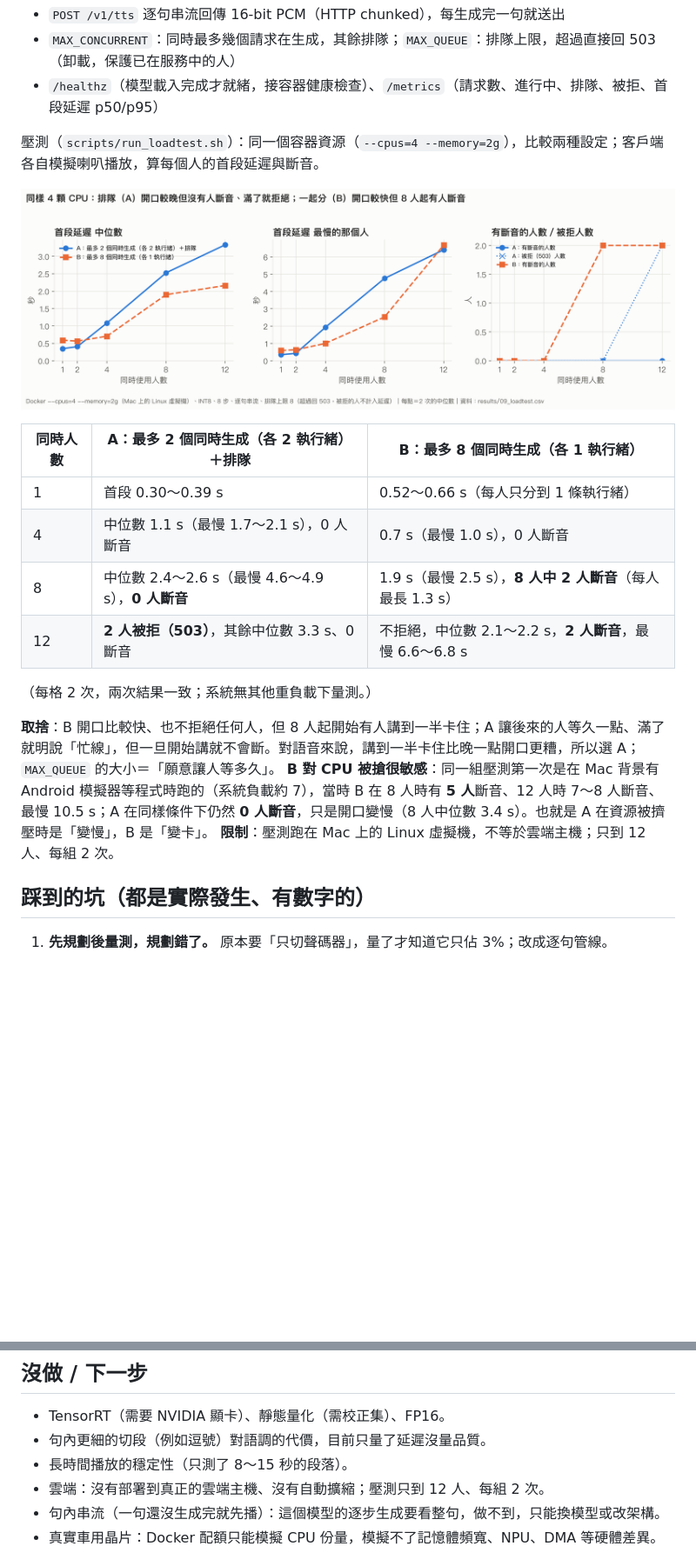
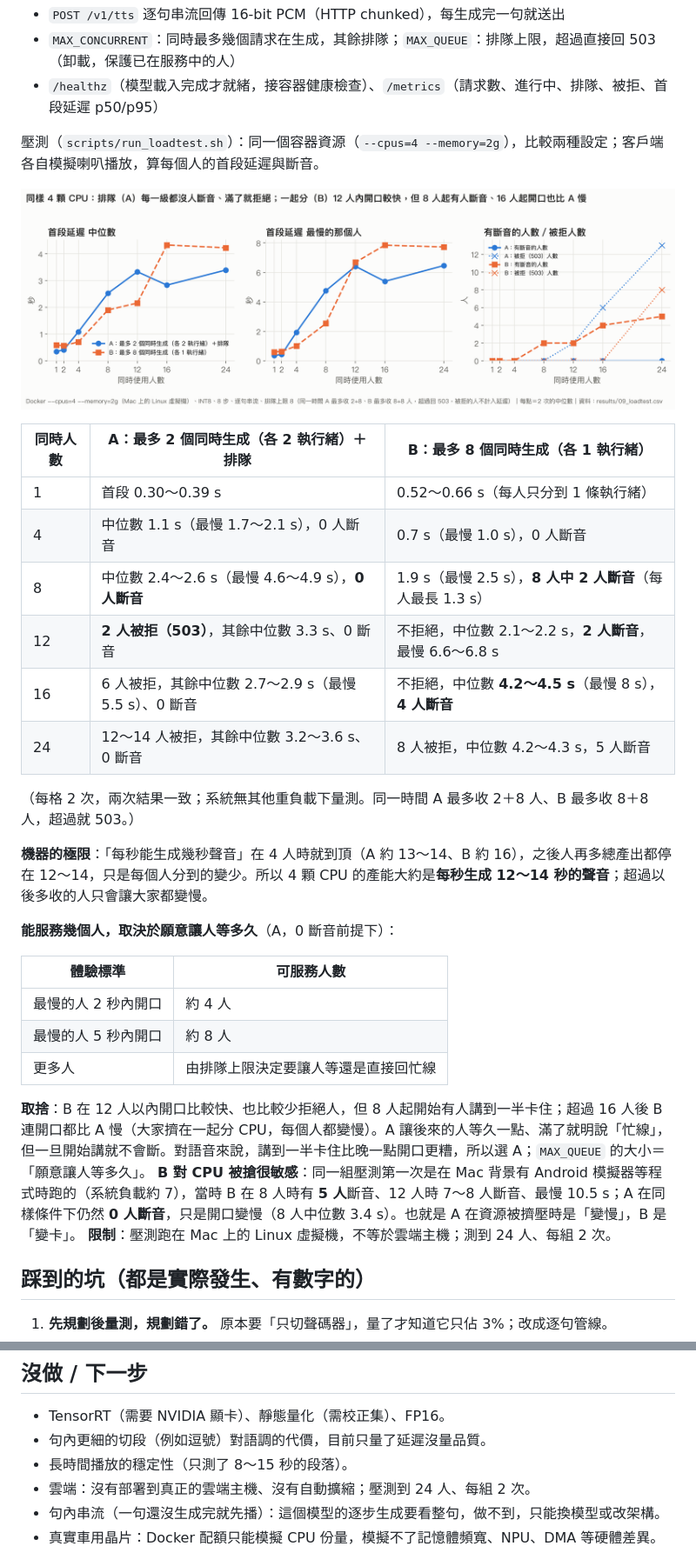
Before and after one commit to v62333/streaming-tts-demo, a Markdown page: README.md, 2 parts joined by grey strips. Shown at 87% size. GitHub-like rendering; pictures changed too: results/charts/6_cloud_loadtest.png; blank space fills up the shorter version.

Commit message:
Extend load test to 16 and 24 users; add capacity table
Throughput saturates at ~12-14 s of audio per second from 4 users on.
A (queue) stays at 0 stalls at every level; B (shared) is faster up to
12 users but from 16 users its median first-audio is also worse than A.

Co-Authored-By: Claude Opus 5.5 <noreply@anthropic.com>

```diff
--- a/README.md
+++ b/README.md
@@ -151,12 +151,24 @@ GitHub Actions（`.github/workflows/release-gate.yml`）同時檢查兩件事：
 | 4 | 中位數 1.1 s（最慢 1.7～2.1 s），0 人斷音 | 0.7 s（最慢 1.0 s），0 人斷音 |
 | 8 | 中位數 2.4～2.6 s（最慢 4.6～4.9 s），**0 人斷音** | 1.9 s（最慢 2.5 s），**8 人中 2 人斷音**（每人最長 1.3 s） |
 | 12 | **2 人被拒（503）**，其餘中位數 3.3 s、0 斷音 | 不拒絕，中位數 2.1～2.2 s，**2 人斷音**，最慢 6.6～6.8 s |
+| 16 | 6 人被拒，其餘中位數 2.7～2.9 s（最慢 5.5 s）、0 斷音 | 不拒絕，中位數 **4.2～4.5 s**（最慢 8 s），**4 人斷音** |
+| 24 | 12～14 人被拒，其餘中位數 3.2～3.6 s、0 斷音 | 8 人被拒，中位數 4.2～4.3 s，5 人斷音 |
 
-（每格 2 次，兩次結果一致；系統無其他重負載下量測。）
+（每格 2 次，兩次結果一致；系統無其他重負載下量測。同一時間 A 最多收 2＋8 人、B 最多收 8＋8 人，超過就 503。）
 
-**取捨**：B 開口比較快、也不拒絕任何人，但 8 人起開始有人講到一半卡住；A 讓後來的人等久一點、滿了就明說「忙線」，但一旦開始講就不會斷。對語音來說，講到一半卡住比晚一點開口更糟，所以選 A；`MAX_QUEUE` 的大小＝「願意讓人等多久」。
+**機器的極限**：「每秒能生成幾秒聲音」在 4 人時就到頂（A 約 13～14、B 約 16），之後人再多總產出都停在 12～14，只是每個人分到的變少。所以 4 顆 CPU 的產能大約是**每秒生成 12～14 秒的聲音**；超過以後多收的人只會讓大家都變慢。
+
+**能服務幾個人，取決於願意讓人等多久**（A，0 斷音前提下）：
+
+| 體驗標準 | 可服務人數 |
+|---|---|
+| 最慢的人 2 秒內開口 | 約 4 人 |
+| 最慢的人 5 秒內開口 | 約 8 人 |
+| 更多人 | 由排隊上限決定要讓人等還是直接回忙線 |
+
+**取捨**：B 在 12 人以內開口比較快、也比較少拒絕人，但 8 人起開始有人講到一半卡住；超過 16 人後 B 連開口都比 A 慢（大家擠在一起分 CPU，每個人都變慢）。A 讓後來的人等久一點、滿了就明說「忙線」，但一旦開始講就不會斷。對語音來說，講到一半卡住比晚一點開口更糟，所以選 A；`MAX_QUEUE` 的大小＝「願意讓人等多久」。
 **B 對 CPU 被搶很敏感**：同一組壓測第一次是在 Mac 背景有 Android 模擬器等程式時跑的（系統負載約 7），當時 B 在 8 人時有 **5 人**斷音、12 人時 7～8 人斷音、最慢 10.5 s；A 在同樣條件下仍然 **0 人斷音**，只是開口變慢（8 人中位數 3.4 s）。也就是 A 在資源被擠壓時是「變慢」，B 是「變卡」。
-**限制**：壓測跑在 Mac 上的 Linux 虛擬機，不等於雲端主機；只到 12 人、每組 2 次。
+**限制**：壓測跑在 Mac 上的 Linux 虛擬機，不等於雲端主機；測到 24 人、每組 2 次。
 
 ## 踩到的坑（都是實際發生、有數字的）
 
@@ -185,7 +197,7 @@ GitHub Actions（`.github/workflows/release-gate.yml`）同時檢查兩件事：
 - TensorRT（需要 NVIDIA 顯卡）、靜態量化（需校正集）、FP16。
 - 句內更細的切段（例如逗號）對語調的代價，目前只量了延遲沒量品質。
 - 長時間播放的穩定性（只測了 8～15 秒的段落）。
-- 雲端：沒有部署到真正的雲端主機、沒有自動擴縮；壓測只到 12 人、每組 2 次。
+- 雲端：沒有部署到真正的雲端主機、沒有自動擴縮；壓測到 24 人、每組 2 次。
 - 句內串流（一句還沒生成完就先播）：這個模型的逐步生成要看整句，做不到，只能換模型或改架構。
 - 真實車用晶片：Docker 配額只能模擬 CPU 份量，模擬不了記憶體頻寬、NPU、DMA 等硬體差異。
 
```
Also changed, not shown: 2 other files.
